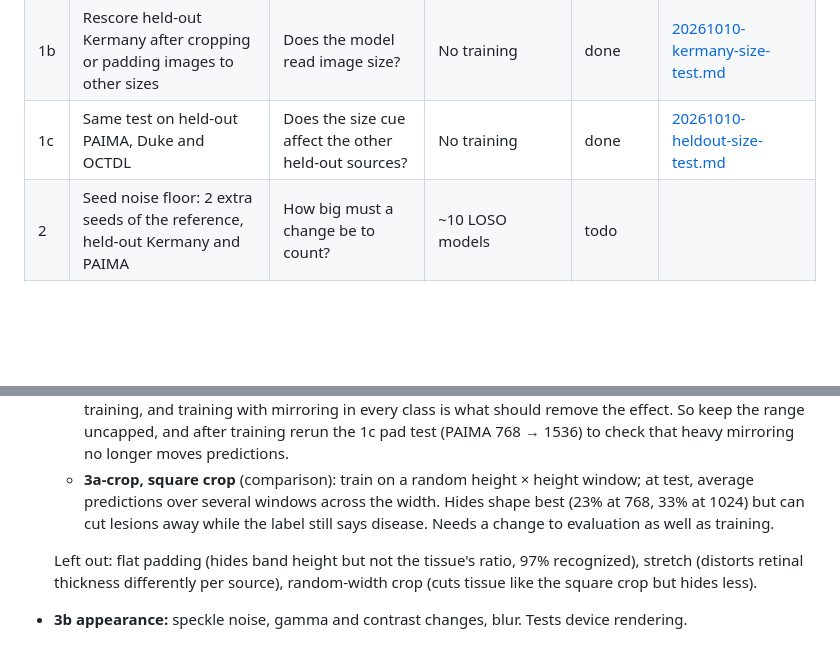
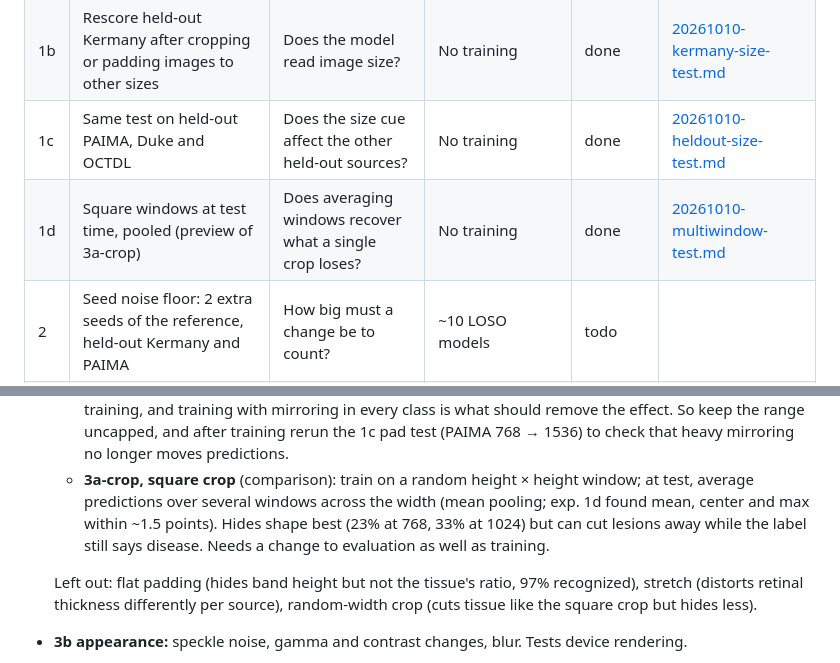
Before and after one commit to lemasc/oct-classify, a Markdown page: docs/cross-device-plan.md, 2 parts joined by grey strips. Rendered like a GitHub page; blank space fills up the shorter version.

```diff
--- a/docs/cross-device-plan.md
+++ b/docs/cross-device-plan.md
@@ -84,6 +84,7 @@ Status values: `todo`, `running`, `done`, `dropped` (record the reason in the de
 | 1 | Image-size breakdown of existing predictions | Do errors depend on image size? | No training | done | [20261010-kermany-canvas-breakdown.md](reports/20261010-kermany-canvas-breakdown.md) |
 | 1b | Rescore held-out Kermany after cropping or padding images to other sizes | Does the model read image size? | No training | done | [20261010-kermany-size-test.md](reports/20261010-kermany-size-test.md) |
 | 1c | Same test on held-out PAIMA, Duke and OCTDL | Does the size cue affect the other held-out sources? | No training | done | [20261010-heldout-size-test.md](reports/20261010-heldout-size-test.md) |
+| 1d | Square windows at test time, pooled (preview of 3a-crop) | Does averaging windows recover what a single crop loses? | No training | done | [20261010-multiwindow-test.md](reports/20261010-multiwindow-test.md) |
 | 2 | Seed noise floor: 2 extra seeds of the reference, held-out Kermany and PAIMA | How big must a change be to count? | ~10 LOSO models | todo | |
 | 3a | Remove the size cue in training: random mirror padding vs square crop | Does removing the size cue close the gap, and at what cost? | LOSO, Kermany and PAIMA (2 arms × 2 targets × 5 models) | todo | |
 | 3b | Appearance augmentation: speckle, gamma/contrast, blur | Does varying how images look close the gap? | LOSO, Kermany + PAIMA first | todo | |
@@ -185,7 +186,7 @@ The two arms run separately so a gain can be attributed to one kind of differenc
     remove the effect. So keep the range uncapped, and after training rerun the 1c pad test (PAIMA 768 → 1536) to
     check that heavy mirroring no longer moves predictions.
   - **3a-crop, square crop** (comparison): train on a random height × height window; at test, average predictions
-    over several windows across the width. Hides shape best (23% at 768, 33% at 1024) but can cut lesions away while
+    over several windows across the width (mean pooling; exp. 1d found mean, center and max within ~1.5 points). Hides shape best (23% at 768, 33% at 1024) but can cut lesions away while
     the label still says disease. Needs a change to evaluation as well as training.
 
   Left out: flat padding (hides band height but not the tissue's ratio, 97% recognized), stretch (distorts retinal
```
Also changed, not shown: other parts of docs/cross-device-plan.md (+9 -2 lines).
